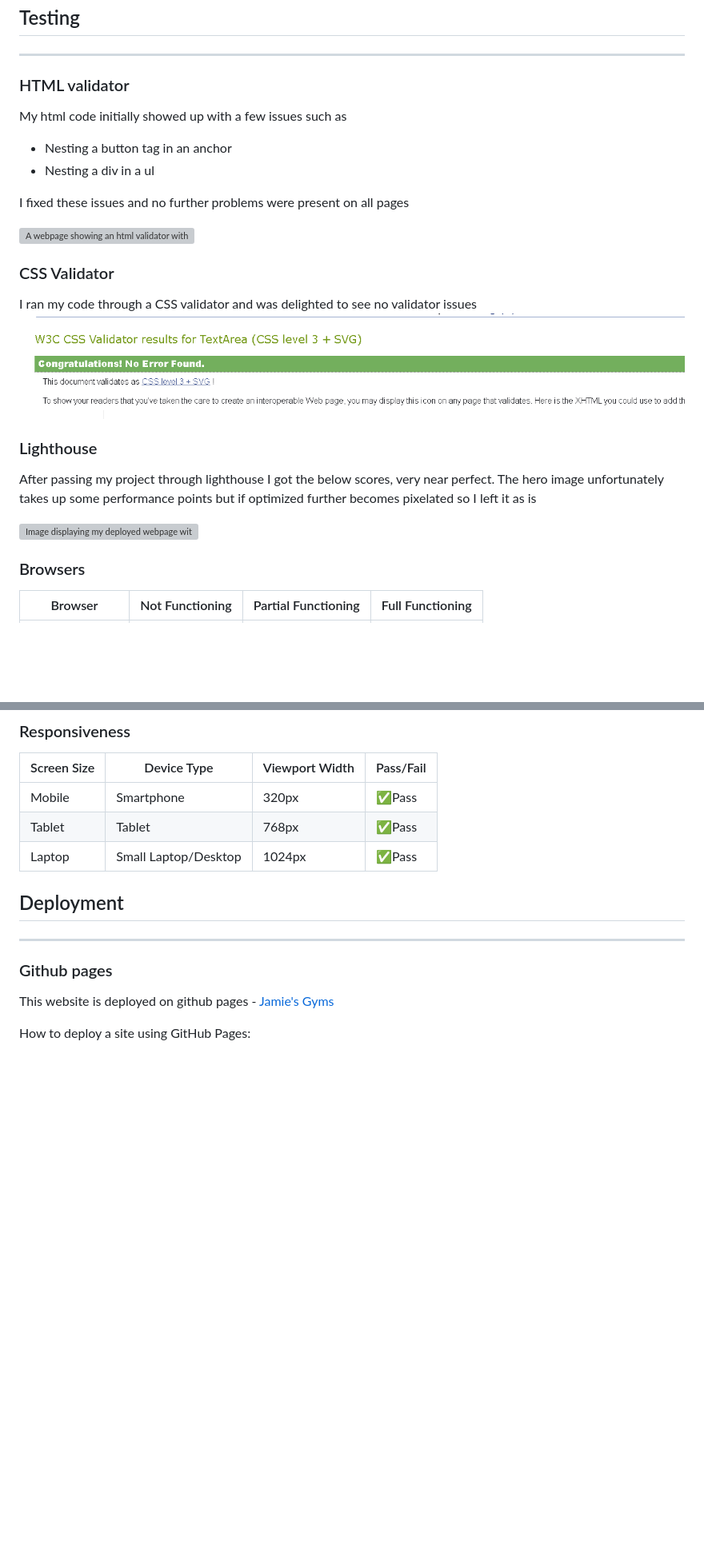
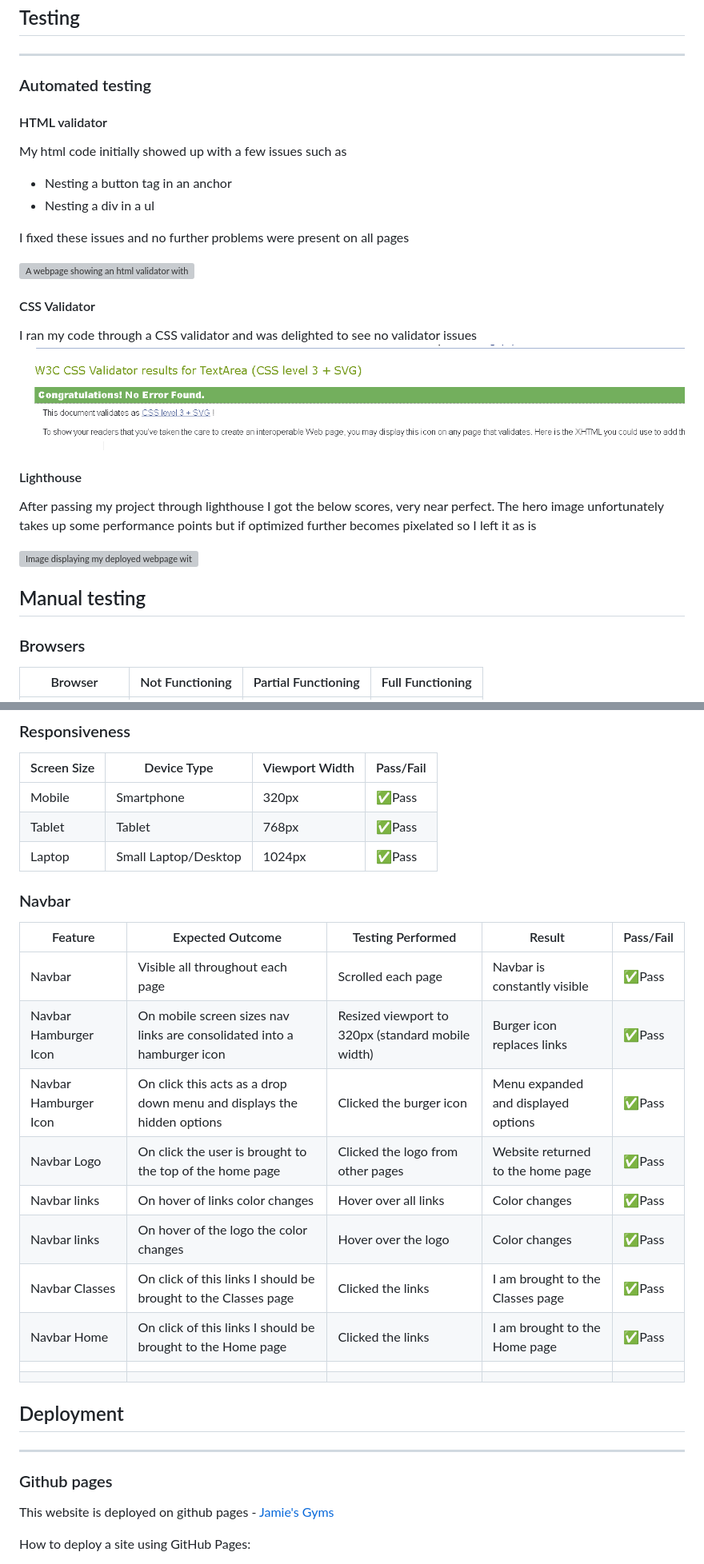
Before and after one commit to JamesBracken/Jamies-Gym, a Markdown page: README.md, 2 parts joined by grey strips. Shown at 80% size. GitHub-like rendering; blank space fills up the shorter version; grey boxes are pictures that could not be loaded.

Commit message:
Add: navbar testing

```diff
--- a/README.md
+++ b/README.md
@@ -191,7 +191,9 @@ Displaying reviews instills trust and gives a taste of things to come, so that n
 ## Testing
 ---
 
-### HTML validator
+### Automated testing
+
+#### HTML validator
 My html code initially showed up with a few issues such as
 - Nesting a button tag in an anchor
 - Nesting a div in a ul
@@ -201,15 +203,17 @@ I fixed these issues and no further problems were present on all pages
 
 ![A webpage showing an html validator with no issues](./assets/images/readme/html-validator-home.PNG)
 
-### CSS Validator
+#### CSS Validator
 I ran my code through a CSS validator and was delighted to see no validator issues
 ![A page showing no error for my input code](./assets/images/readme/css-validator.PNG)
 
-### Lighthouse
+#### Lighthouse
 
 After passing my project through lighthouse I got the below scores, very near perfect. The hero image unfortunately takes up some performance points but if optimized further becomes pixelated so I left it as is
 
 ![Image displaying my deployed webpage with lighthouse scores](./assets/images/readme/lighthouse-home.PNG)
+
+## Manual testing
 
 ### Browsers
 
@@ -233,6 +237,19 @@ Research data displayed these being the most used browsers with the exclusion of
 |Laptop|Small Laptop/Desktop|1024px|✅Pass|
 
 
+### Navbar
+|Feature|Expected Outcome|Testing Performed|Result|Pass/Fail|
+|-------|----------------|-----------------|------|---------|
+|Navbar |Visible all throughout each page | Scrolled each page | Navbar is constantly visible|✅Pass |
+|Navbar Hamburger Icon |On mobile screen sizes nav links are consolidated into a hamburger icon |Resized viewport to 320px (standard mobile width) |Burger icon replaces links |✅Pass |
+|Navbar Hamburger Icon |On click this acts as a drop down menu and displays the hidden options  | Clicked the burger icon | Menu expanded and displayed options |✅Pass |
+|Navbar Logo| On click the user is brought to the top of the home page|Clicked the logo from other pages| Website returned to the home page|✅Pass|
+|Navbar links| On hover of links color changes|Hover over all links|Color changes|✅Pass|
+|Navbar links| On hover of the logo the color changes|Hover over the logo|Color changes|✅Pass|
+|Navbar Classes| On click of this links I should be brought to the Classes page|Clicked the links|I am brought to the Classes page|✅Pass|
+|Navbar Home| On click of this links I should be brought to the Home page|Clicked the links|I am brought to the Home page|✅Pass|
+||||||
+||||||
 ## Deployment
 ---
 
```
